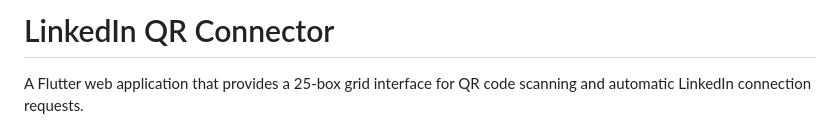
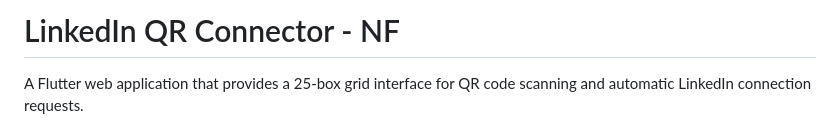
Before and after one commit to Namma-Flutter/namma-bingo-dash, a Markdown page: README.md, the part around the change. Rendered like a GitHub page.

```diff
--- a/README.md
+++ b/README.md
@@ -1,4 +1,4 @@
-# LinkedIn QR Connector
+# LinkedIn QR Connector - NF
 
 A Flutter web application that provides a 25-box grid interface for QR code scanning and automatic LinkedIn connection requests.
 
```
